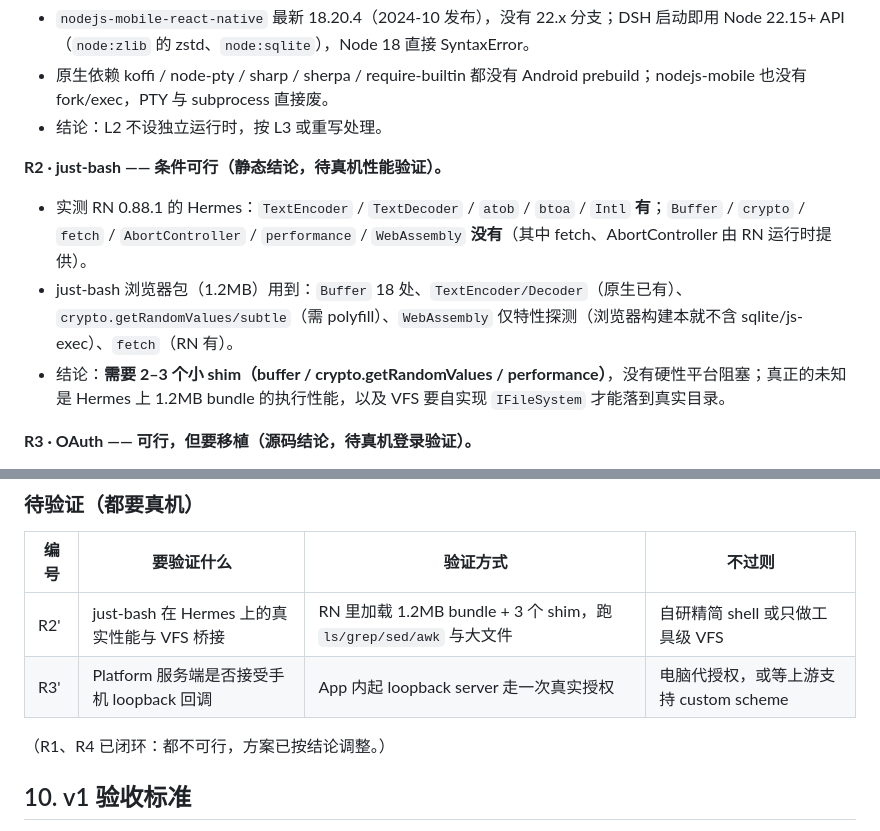
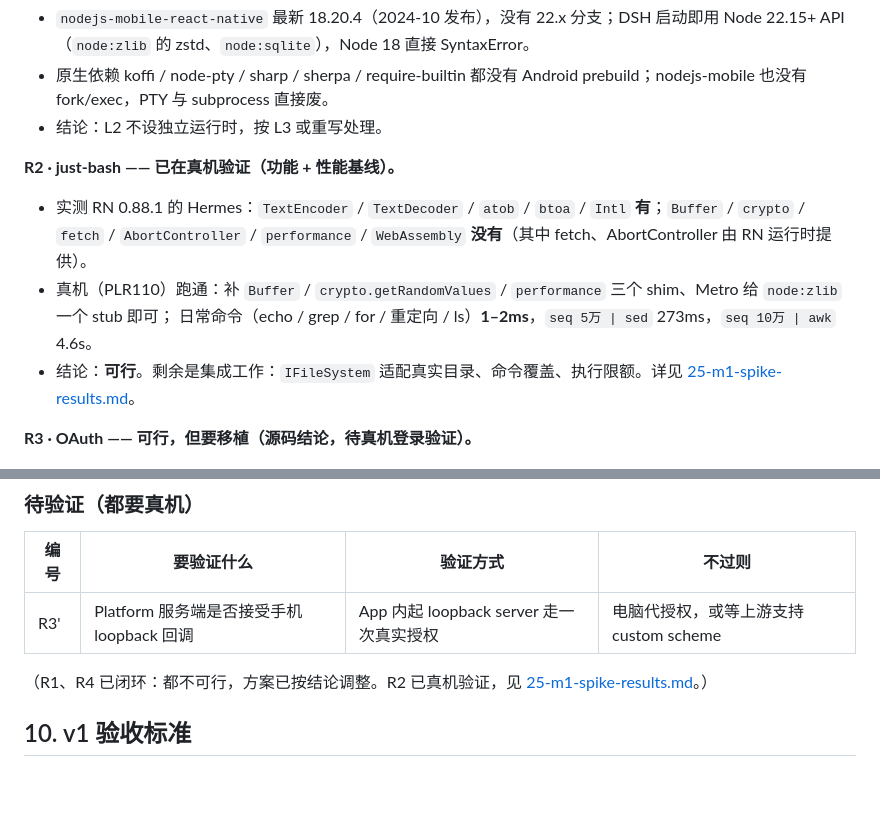
Before and after one commit to equb1/dsh-palm, a Markdown page: docs/23-requirements.md, 2 parts joined by grey strips. Drawn GitHub-style; blank space fills up the shorter version.

```diff
--- a/docs/23-requirements.md
+++ b/docs/23-requirements.md
@@ -176,10 +176,11 @@ relay 只见密文；文件永不离家。
 - 原生依赖 koffi / node-pty / sharp / sherpa / require-builtin 都没有 Android prebuild；nodejs-mobile 也没有 fork/exec，PTY 与 subprocess 直接废。
 - 结论：L2 不设独立运行时，按 L3 或重写处理。
 
-**R2 · just-bash —— 条件可行（静态结论，待真机性能验证）。**
+**R2 · just-bash —— 已在真机验证（功能 + 性能基线）。**
 - 实测 RN 0.88.1 的 Hermes：`TextEncoder` / `TextDecoder` / `atob` / `btoa` / `Intl` **有**；`Buffer` / `crypto` / `fetch` / `AbortController` / `performance` / `WebAssembly` **没有**（其中 fetch、AbortController 由 RN 运行时提供）。
-- just-bash 浏览器包（1.2MB）用到：`Buffer` 18 处、`TextEncoder/Decoder`（原生已有）、`crypto.getRandomValues/subtle`（需 polyfill）、`WebAssembly` 仅特性探测（浏览器构建本就不含 sqlite/js-exec）、`fetch`（RN 有）。
-- 结论：**需要 2–3 个小 shim（buffer / crypto.getRandomValues / performance）**，没有硬性平台阻塞；真正的未知是 Hermes 上 1.2MB bundle 的执行性能，以及 VFS 要自实现 `IFileSystem` 才能落到真实目录。
+- 真机（PLR110）跑通：补 `Buffer` / `crypto.getRandomValues` / `performance` 三个 shim、Metro 给 `node:zlib` 一个 stub 即可；
+  日常命令（echo / grep / for / 重定向 / ls）**1–2ms**，`seq 5万 | sed` 273ms，`seq 10万 | awk` 4.6s。
+- 结论：**可行**。剩余是集成工作：`IFileSystem` 适配真实目录、命令覆盖、执行限额。详见 [25-m1-spike-results.md](25-m1-spike-results.md)。
 
 **R3 · OAuth —— 可行，但要移植（源码结论，待真机登录验证）。**
 - 官方包不自己起 server：它向 Host 的 `webServer` 注册固定路由 `/oauth/callback`（源码 `ctx.get("webServer")`，缺失直接报 protocol）。
@@ -192,10 +193,9 @@ relay 只见密文；文件永不离家。
 
 | 编号 | 要验证什么 | 验证方式 | 不过则 |
 |---|---|---|---|
-| R2' | just-bash 在 Hermes 上的真实性能与 VFS 桥接 | RN 里加载 1.2MB bundle + 3 个 shim，跑 `ls/grep/sed/awk` 与大文件 | 自研精简 shell 或只做工具级 VFS |
 | R3' | Platform 服务端是否接受手机 loopback 回调 | App 内起 loopback server 走一次真实授权 | 电脑代授权，或等上游支持 custom scheme |
 
-（R1、R4 已闭环：都不可行，方案已按结论调整。）
+（R1、R4 已闭环：都不可行，方案已按结论调整。R2 已真机验证，见 [25-m1-spike-results.md](25-m1-spike-results.md)。）
 
 ## 10. v1 验收标准
 
```
Also changed, not shown: README.md (+2 -0 lines), docs/25-m1-spike-results.md (added, +69 -0 lines), docs/assets/spike-justbash.png (added), docs/assets/spike-websurface.png (added), 8 other files.
